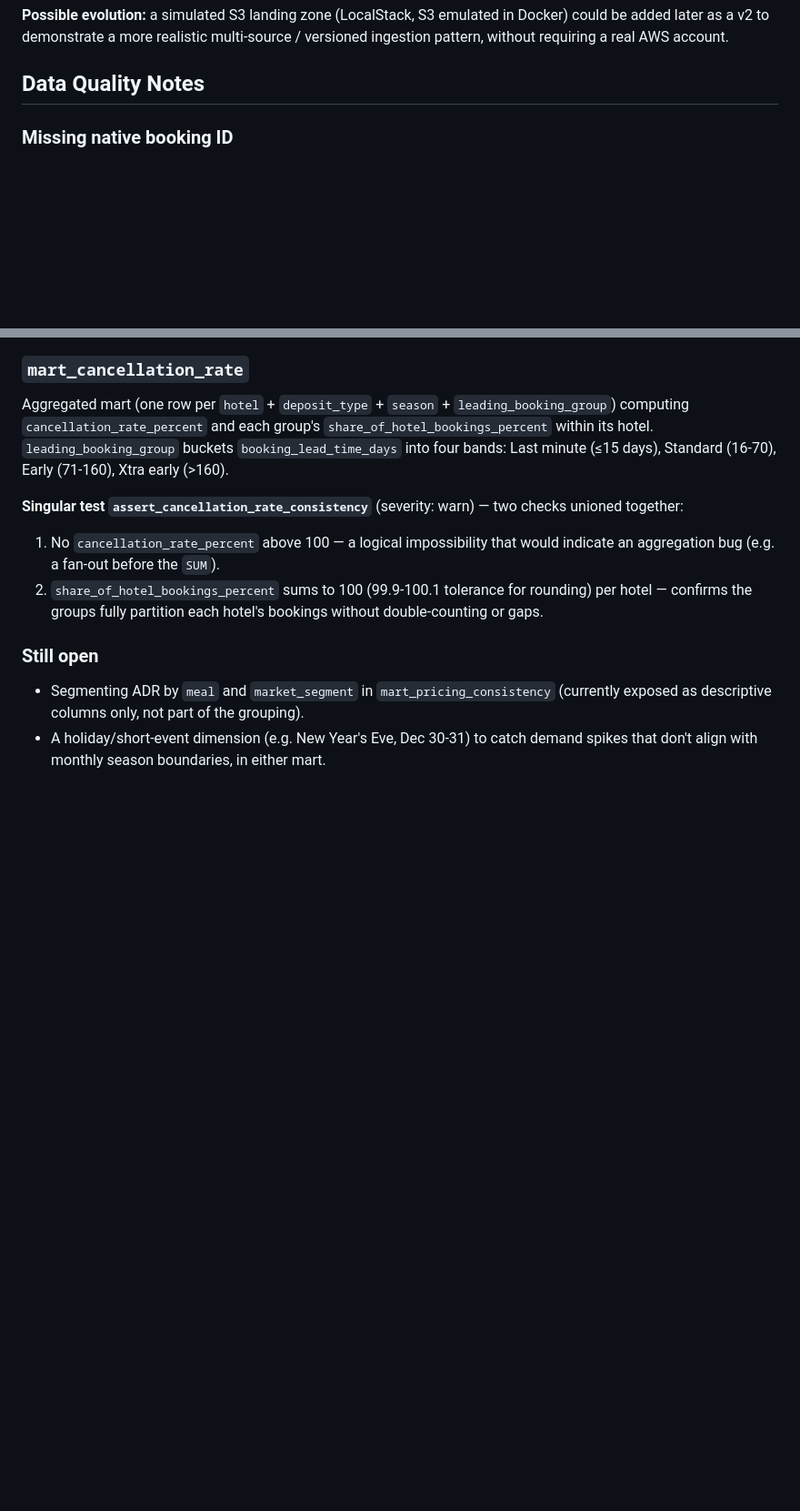
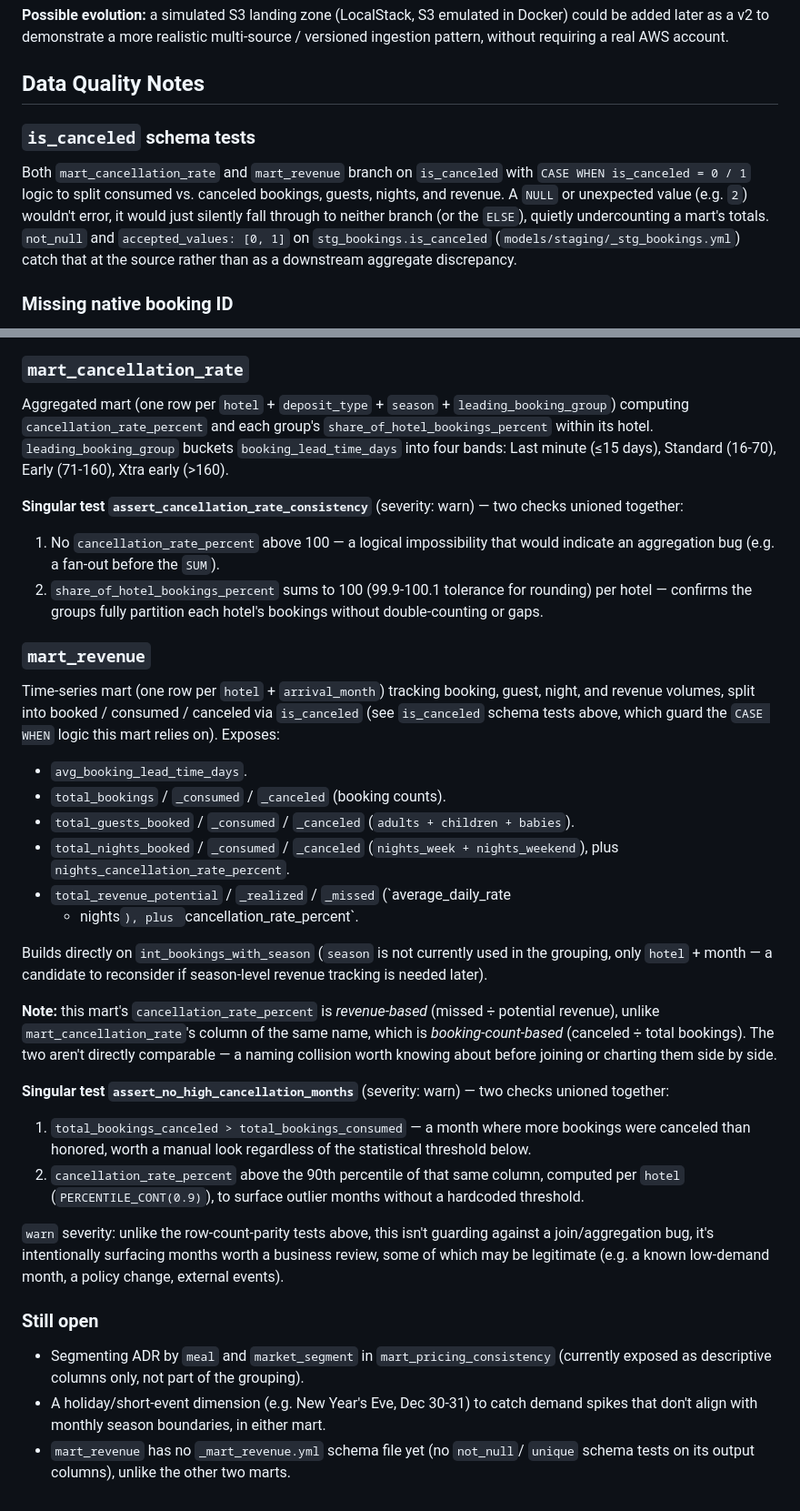
Before and after one commit to JBaptisteAll/Hotel_Booking_Pipeline, a Markdown page: docs/decisions.md, 2 parts joined by grey strips. Shown at 91% size. Rendered like a GitHub page; blank space fills up the shorter version.

```diff
--- a/docs/decisions.md
+++ b/docs/decisions.md
@@ -12,6 +12,16 @@ realistic multi-source / versioned ingestion pattern, without requiring a
 real AWS account.
 
 ## Data Quality Notes
+
+### `is_canceled` schema tests
+Both `mart_cancellation_rate` and `mart_revenue` branch on `is_canceled`
+with `CASE WHEN is_canceled = 0 / 1` logic to split consumed vs. canceled
+bookings, guests, nights, and revenue. A `NULL` or unexpected value (e.g.
+`2`) wouldn't error, it would just silently fall through to neither branch
+(or the `ELSE`), quietly undercounting a mart's totals. `not_null` and
+`accepted_values: [0, 1]` on `stg_bookings.is_canceled`
+(`models/staging/_stg_bookings.yml`) catch that at the source rather than
+as a downstream aggregate discrepancy.
 
 ### Missing native booking ID
 The Kaggle Hotel Booking Demand dataset does not include a unique booking
@@ -174,6 +184,44 @@ Last minute (≤15 days), Standard (16-70), Early (71-160), Xtra early (>160).
    rounding) per hotel — confirms the groups fully partition each hotel's
    bookings without double-counting or gaps.
 
+### `mart_revenue`
+Time-series mart (one row per `hotel` + `arrival_month`) tracking booking,
+guest, night, and revenue volumes, split into booked / consumed / canceled
+via `is_canceled` (see `is_canceled` schema tests above, which guard the
+`CASE WHEN` logic this mart relies on). Exposes:
+- `avg_booking_lead_time_days`.
+- `total_bookings` / `_consumed` / `_canceled` (booking counts).
+- `total_guests_booked` / `_consumed` / `_canceled` (`adults + children +
+  babies`).
+- `total_nights_booked` / `_consumed` / `_canceled` (`nights_week +
+  nights_weekend`), plus `nights_cancellation_rate_percent`.
+- `total_revenue_potential` / `_realized` / `_missed` (`average_daily_rate
+  * nights`), plus `cancellation_rate_percent`.
+
+Builds directly on `int_bookings_with_season` (`season` is not currently
+used in the grouping, only `hotel` + month — a candidate to reconsider if
+season-level revenue tracking is needed later).
+
+**Note:** this mart's `cancellation_rate_percent` is *revenue-based*
+(missed ÷ potential revenue), unlike `mart_cancellation_rate`'s column of
+the same name, which is *booking-count-based* (canceled ÷ total bookings).
+The two aren't directly comparable — a naming collision worth knowing about
+before joining or charting them side by side.
+
+**Singular test `assert_no_high_cancellation_months`** (severity: warn) —
+two checks unioned together:
+1. `total_bookings_canceled > total_bookings_consumed` — a month where more
+   bookings were canceled than honored, worth a manual look regardless of
+   the statistical threshold below.
+2. `cancellation_rate_percent` above the 90th percentile of that same
+   column, computed per `hotel` (`PERCENTILE_CONT(0.9)`), to surface
+   outlier months without a hardcoded threshold.
+
+`warn` severity: unlike the row-count-parity tests above, this isn't
+guarding against a join/aggregation bug, it's intentionally surfacing
+months worth a business review, some of which may be legitimate (e.g. a
+known low-demand month, a policy change, external events).
+
 ### Still open
 - Segmenting ADR by `meal` and `market_segment` in
   `mart_pricing_consistency` (currently exposed as descriptive columns
@@ -181,3 +229,5 @@ Last minute (≤15 days), Standard (16-70), Early (71-160), Xtra early (>160).
 - A holiday/short-event dimension (e.g. New Year's Eve, Dec 30-31) to catch
   demand spikes that don't align with monthly season boundaries, in either
   mart.
+- `mart_revenue` has no `_mart_revenue.yml` schema file yet (no `not_null`/
+  `unique` schema tests on its output columns), unlike the other two marts.
```
Also changed, not shown: README.md (+18 -5 lines).
